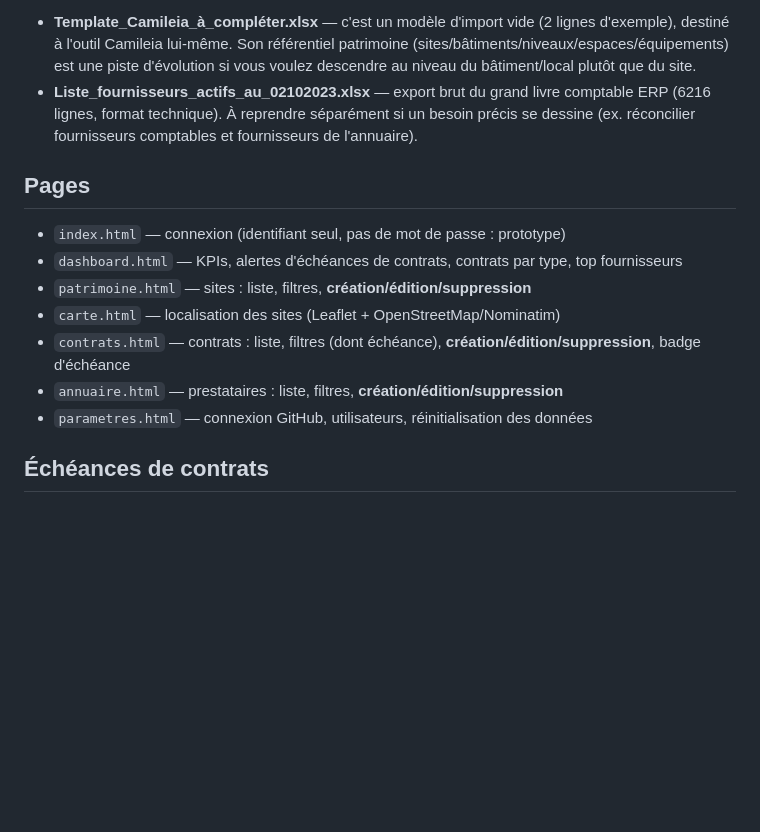
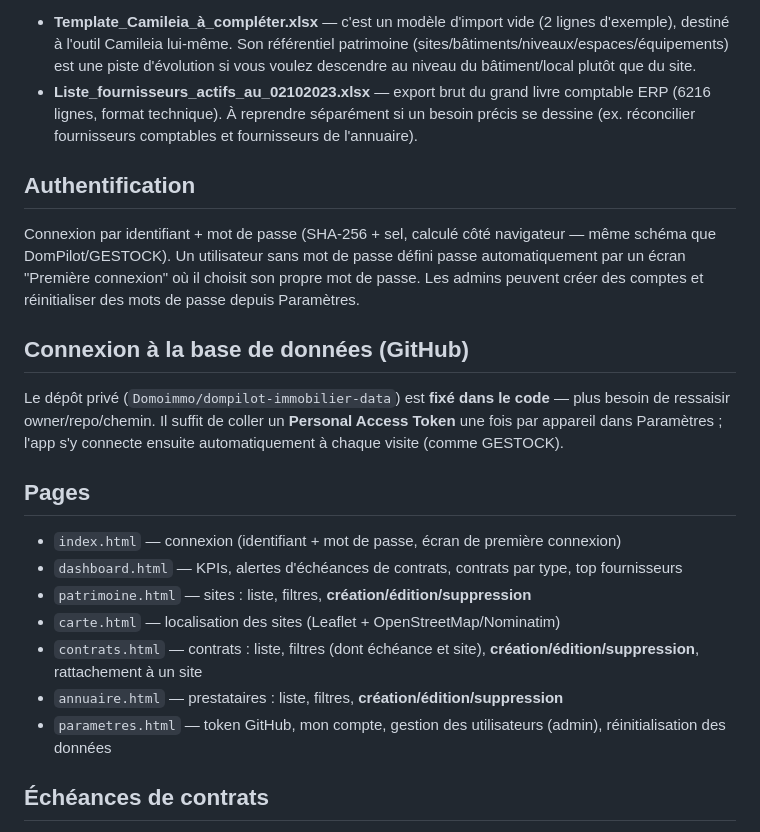
Before and after one commit to Domoimmo/dompilot-immobilier, a Markdown page: README.md, the part around the change. Rendered like a GitHub page; blank space fills up the shorter version.

Commit message:
Authentification réelle (login/mdp, hash+sel) + connexion GitHub simplifiée (token seul)

```diff
--- a/README.md
+++ b/README.md
@@ -32,15 +32,28 @@ Deux fichiers n'ont pas été repris :
   (6216 lignes, format technique). À reprendre séparément si un besoin précis se dessine (ex. réconcilier
   fournisseurs comptables et fournisseurs de l'annuaire).
 
+## Authentification
+
+Connexion par identifiant + mot de passe (SHA-256 + sel, calculé côté navigateur — même schéma que
+DomPilot/GESTOCK). Un utilisateur sans mot de passe défini passe automatiquement par un écran
+"Première connexion" où il choisit son propre mot de passe. Les admins peuvent créer des comptes et
+réinitialiser des mots de passe depuis Paramètres.
+
+## Connexion à la base de données (GitHub)
+
+Le dépôt privé (`Domoimmo/dompilot-immobilier-data`) est **fixé dans le code** — plus besoin de
+ressaisir owner/repo/chemin. Il suffit de coller un **Personal Access Token** une fois par appareil
+dans Paramètres ; l'app s'y connecte ensuite automatiquement à chaque visite (comme GESTOCK).
+
 ## Pages
 
-- `index.html` — connexion (identifiant seul, pas de mot de passe : prototype)
+- `index.html` — connexion (identifiant + mot de passe, écran de première connexion)
 - `dashboard.html` — KPIs, alertes d'échéances de contrats, contrats par type, top fournisseurs
 - `patrimoine.html` — sites : liste, filtres, **création/édition/suppression**
 - `carte.html` — localisation des sites (Leaflet + OpenStreetMap/Nominatim)
-- `contrats.html` — contrats : liste, filtres (dont échéance), **création/édition/suppression**, badge d'échéance
+- `contrats.html` — contrats : liste, filtres (dont échéance et site), **création/édition/suppression**, rattachement à un site
 - `annuaire.html` — prestataires : liste, filtres, **création/édition/suppression**
-- `parametres.html` — connexion GitHub, utilisateurs, réinitialisation des données
+- `parametres.html` — token GitHub, mon compte, gestion des utilisateurs (admin), réinitialisation des données
 
 ## Échéances de contrats
 
```
